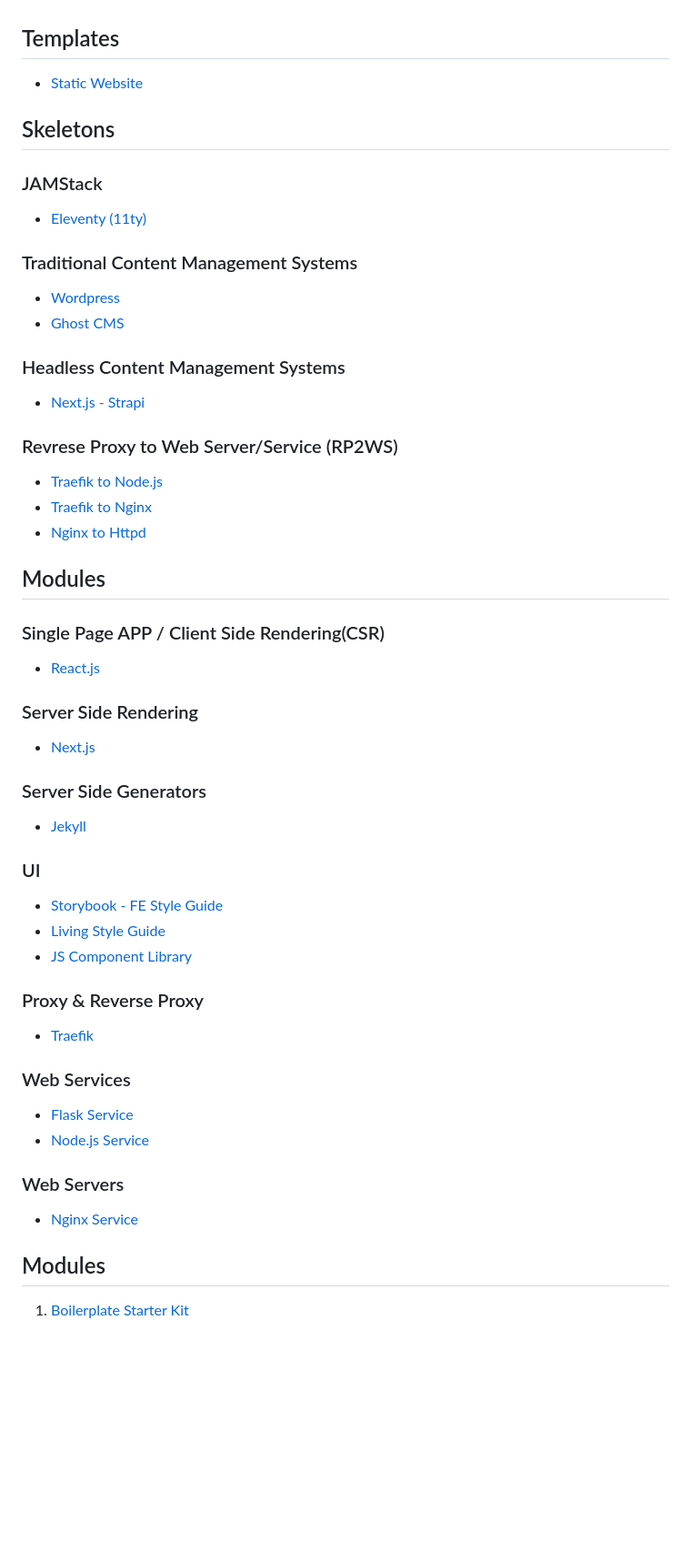
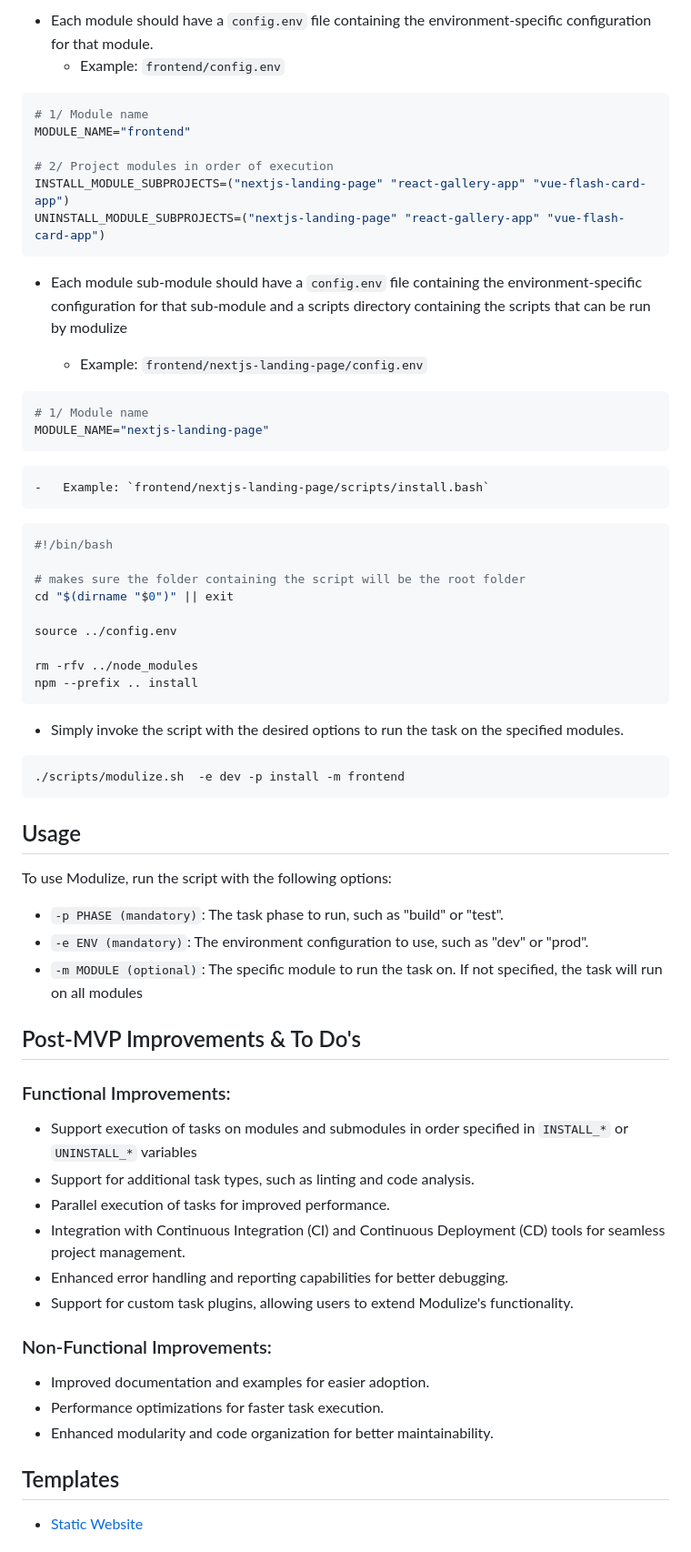
Before and after one commit to paulAlexSerban/Project-Templates, a Markdown page: README.md, the part around the change printed below. Shown: that part at 91% size. Rendered like a GitHub page; blank space fills up the shorter version.

````diff
--- a/README.md
+++ b/README.md
@@ -4,7 +66,73 @@ Modulize is a highly versatile and modular project structure framework that prio
+-   Each module should have a `config.env` file containing the environment-specific configuration for that module.
+    -   Example: `frontend/config.env`
+
+```bash
+# 1/ Module name
+MODULE_NAME="frontend"
+
+# 2/ Project modules in order of execution
+INSTALL_MODULE_SUBPROJECTS=("nextjs-landing-page" "react-gallery-app" "vue-flash-card-app")
+UNINSTALL_MODULE_SUBPROJECTS=("nextjs-landing-page" "react-gallery-app" "vue-flash-card-app")
+```
+
+-   Each module sub-module should have a `config.env` file containing the environment-specific configuration for that sub-module and a scripts directory containing the scripts that can be run by modulize
+
+    -   Example: `frontend/nextjs-landing-page/config.env`
+
+```bash
+# 1/ Module name
+MODULE_NAME="nextjs-landing-page"
+```
+
+    -   Example: `frontend/nextjs-landing-page/scripts/install.bash`
+
+```bash
+#!/bin/bash
+
+# makes sure the folder containing the script will be the root folder
+cd "$(dirname "$0")" || exit
+
+source ../config.env
+
+rm -rfv ../node_modules
+npm --prefix .. install
+```
+
+-   Simply invoke the script with the desired options to run the task on the specified modules.
+
+```bash
+./scripts/modulize.sh  -e dev -p install -m frontend
+```
+
+## Usage
+
+To use Modulize, run the script with the following options:
+
+-   `-p PHASE (mandatory)`: The task phase to run, such as "build" or "test".
+-   `-e ENV (mandatory)`: The environment configuration to use, such as "dev" or "prod".
+-   `-m MODULE (optional)`: The specific module to run the task on. If not specified, the task will run on all modules
+
+## Post-MVP Improvements & To Do's
+
+### Functional Improvements:
+
+-   Support execution of tasks on modules and submodules in order specified in `INSTALL_*` or `UNINSTALL_*` variables
+-   Support for additional task types, such as linting and code analysis.
+-   Parallel execution of tasks for improved performance.
+-   Integration with Continuous Integration (CI) and Continuous Deployment (CD) tools for seamless project management.
+-   Enhanced error handling and reporting capabilities for better debugging.
+-   Support for custom task plugins, allowing users to extend Modulize's functionality.
+
+### Non-Functional Improvements:
+
+-   Improved documentation and examples for easier adoption.
+-   Performance optimizations for faster task execution.
+-   Enhanced modularity and code organization for better maintainability.
 
 ## Templates
 - [Static Website](https://github.com/paulAlexSerban/tpl--static-website)
 
+<!--
 ## Skeletons
 ### JAMStack
 - [Eleventy (11ty)](https://github.com/paulAlexSerban/mod--11ty)
@@ -50,7 +178,7 @@ Modulize is a highly versatile and modular project structure framework that prio
 ## Modules
 1. [Boilerplate Starter Kit](https://github.com/paulAlexSerban/mod--boilerplate-starter-kit)
 
-<!-- - [Portfolio Template](https://github.com/paulAlexSerban/project-boilerplate-archetype-n-framework) -->
+[Portfolio Template](https://github.com/paulAlexSerban/project-boilerplate-archetype-n-framework)
 
 
 ## Tech Stacks
````
Also changed, not shown: other parts of README.md (+63 -1 lines).
